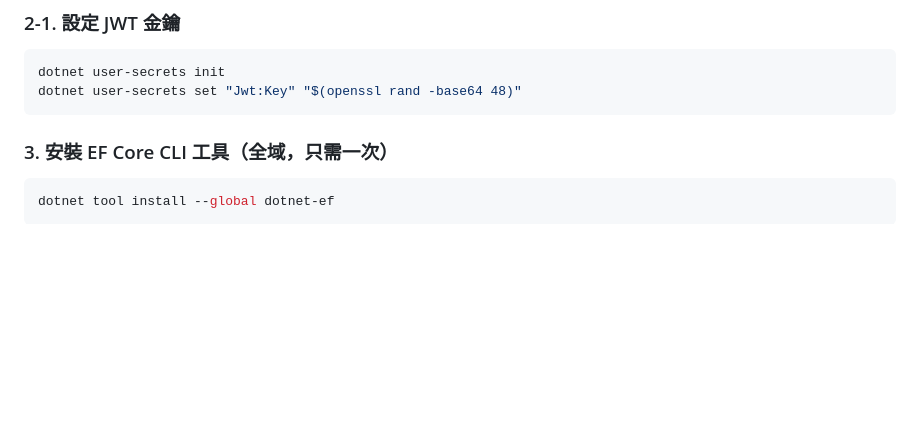
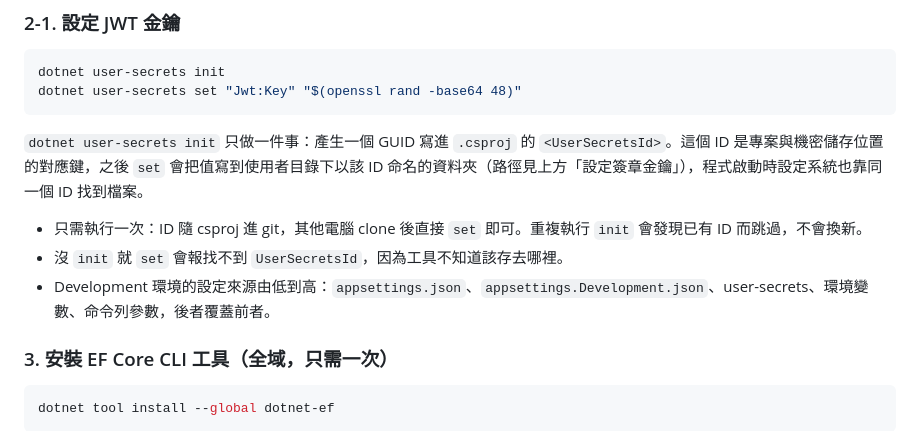
Before and after one commit to shinder/ajax-dotnet-course, a Markdown page: README.md, the part around the change. GitHub-like rendering; blank space fills up the shorter version.

Commit message:
docs: README 說明 dotnet user-secrets init 的作用與設定來源優先順序
Co-Authored-By: Claude Fable 5.1 <noreply@anthropic.com>

````diff
--- a/README.md
+++ b/README.md
@@ -210,6 +210,12 @@ dotnet user-secrets init
 dotnet user-secrets set "Jwt:Key" "$(openssl rand -base64 48)"
 ```
 
+`dotnet user-secrets init` 只做一件事：產生一個 GUID 寫進 `.csproj` 的 `<UserSecretsId>`。這個 ID 是專案與機密儲存位置的對應鍵，之後 `set` 會把值寫到使用者目錄下以該 ID 命名的資料夾（路徑見上方「設定簽章金鑰」），程式啟動時設定系統也靠同一個 ID 找到檔案。
+
+- 只需執行一次：ID 隨 csproj 進 git，其他電腦 clone 後直接 `set` 即可。重複執行 `init` 會發現已有 ID 而跳過，不會換新。
+- 沒 `init` 就 `set` 會報找不到 `UserSecretsId`，因為工具不知道該存去哪裡。
+- Development 環境的設定來源由低到高：`appsettings.json`、`appsettings.Development.json`、user-secrets、環境變數、命令列參數，後者覆蓋前者。
+
 ### 3. 安裝 EF Core CLI 工具（全域，只需一次）
 
 ```bash
````
